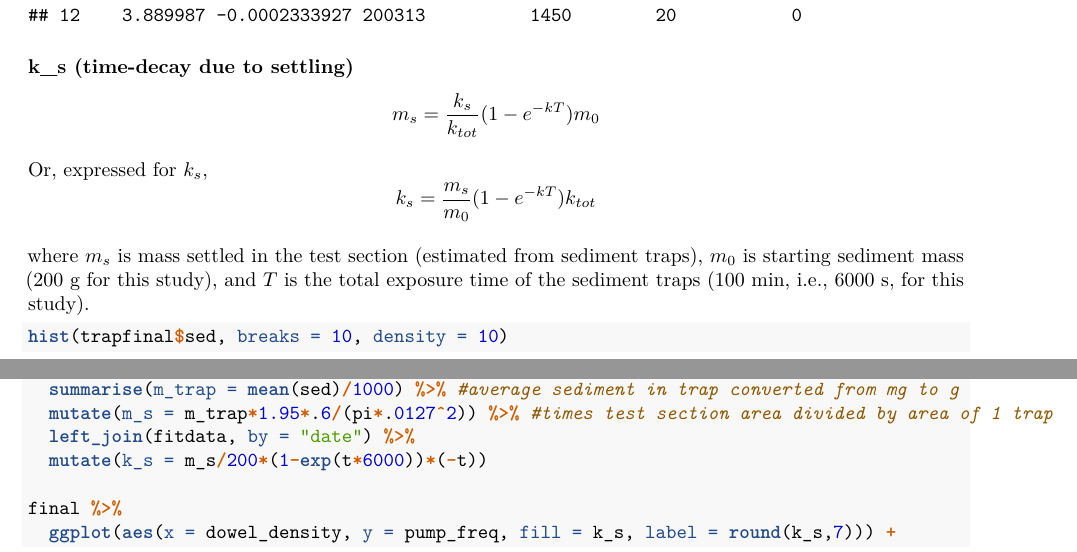
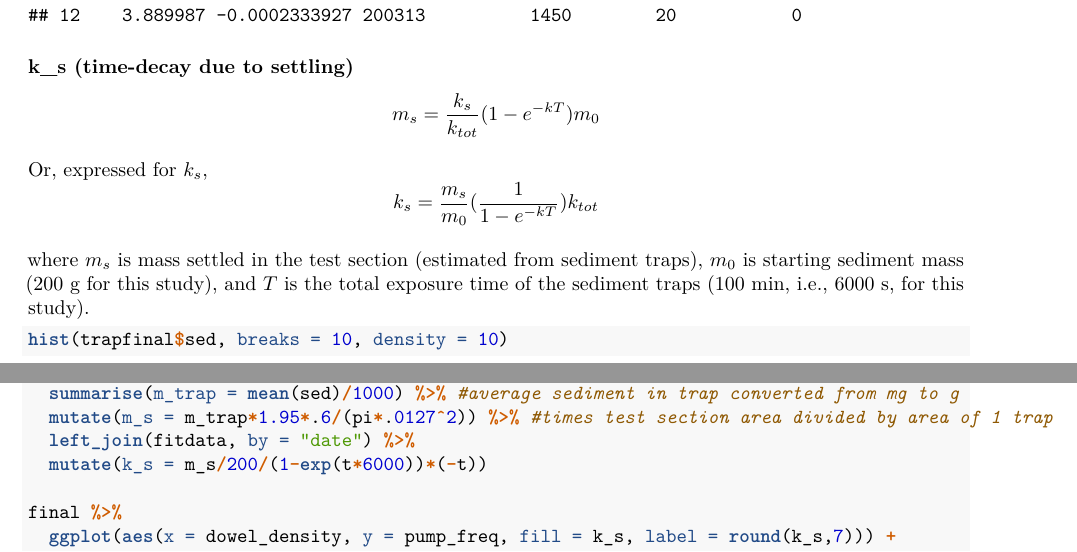
Before and after one commit to jmwingenroth/wingenroth-et-al-2021, an R Markdown document (code/analysis.Rmd): two parts of pages 16 and 17 of 21, joined at a grey line, cut so that both start at the same text. Rendered offline with R 4.5, knitr and Pandoc, then LaTeX, with nearby package versions.

Commit message:
fixed k_s

```diff
--- a/code/analysis.Rmd
+++ b/code/analysis.Rmd
@@ -401,7 +401,7 @@ fitdata
 
 $$ m_s = \frac{k_s}{k_{tot}}(1-e^{-kT})m_0 $$
 
-Or, expressed for $k_s$, $$k_s = \frac{m_s}{m_0}(1-e^{-kT})k_{tot}$$
+Or, expressed for $k_s$, $$k_s = \frac{m_s}{m_0}(\frac{1}{1-e^{-kT}})k_{tot}$$
 
 where $m_s$ is mass settled in the test section (estimated from sediment traps), $m_0$ is starting sediment mass (200 g for this study), and $T$ is the total exposure time of the sediment traps (100 min, i.e., 6000 s, for this study).
 
@@ -420,7 +420,7 @@ final <- trapfinal %>%
   summarise(m_trap = mean(sed)/1000) %>% #average sediment in trap converted from mg to g
   mutate(m_s = m_trap*1.95*.6/(pi*.0127^2)) %>% #times test section area divided by area of 1 trap
   left_join(fitdata, by = "date") %>%
-  mutate(k_s = m_s/200*(1-exp(t*6000))*(-t))
+  mutate(k_s = m_s/200/(1-exp(t*6000))*(-t))
 
 final %>%
   ggplot(aes(x = dowel_density, y = pump_freq, fill = k_s, label = round(k_s,7))) +
```
Also changed, not shown: code/Candace_analysis.html (added), code/analysis.pdf, 1 other file.
